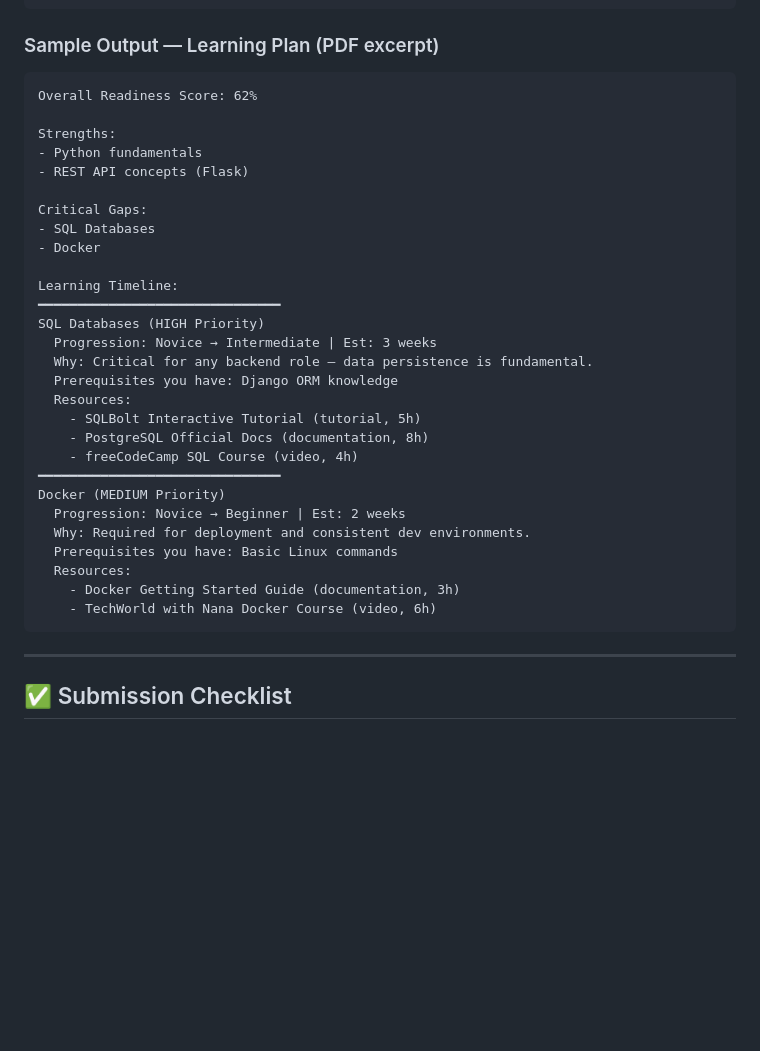
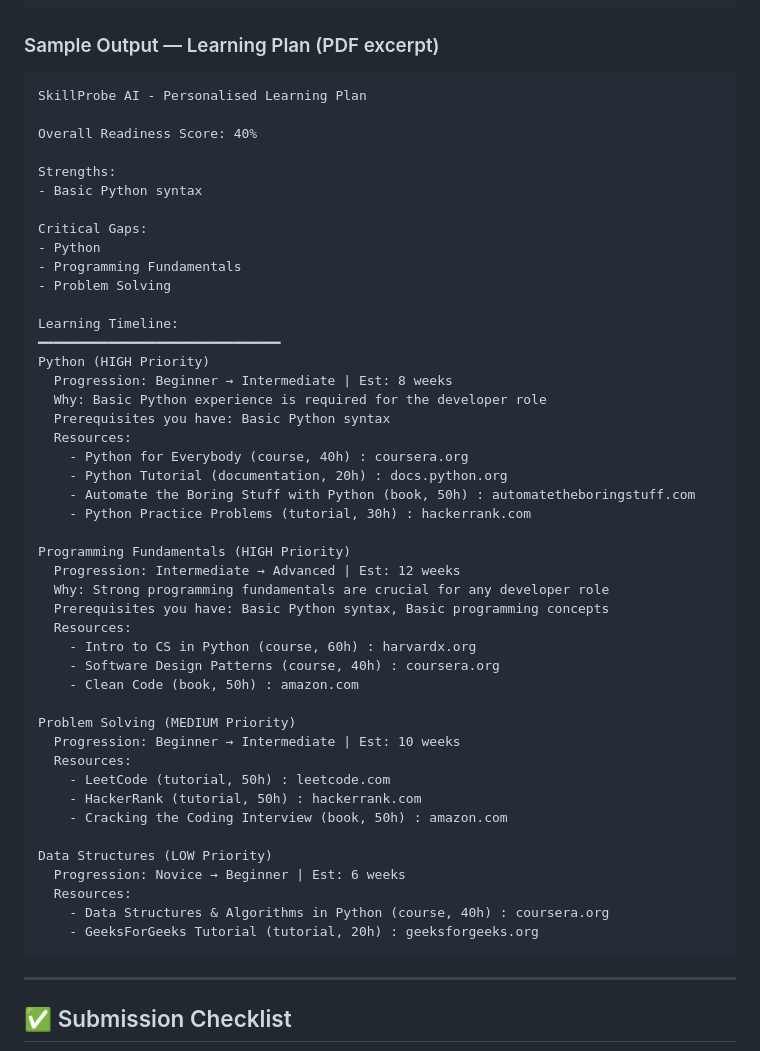
Before and after one commit to Prav-een-B/skillprobe-ai, a Markdown page: README.md, the part around the change. Rendered like a GitHub page; blank space fills up the shorter version.

````diff
--- a/README.md
+++ b/README.md
@@ -283,34 +283,51 @@ AI:  Score: 4/5 (Advanced)
 
 ### Sample Output — Learning Plan (PDF excerpt)
 ```
-Overall Readiness Score: 62%
+SkillProbe AI - Personalised Learning Plan
+
+Overall Readiness Score: 40%
 
 Strengths:
-- Python fundamentals
-- REST API concepts (Flask)
+- Basic Python syntax
 
 Critical Gaps:
-- SQL Databases
-- Docker
+- Python
+- Programming Fundamentals
+- Problem Solving
 
 Learning Timeline:
 ━━━━━━━━━━━━━━━━━━━━━━━━━━━━━━━
-SQL Databases (HIGH Priority)
-  Progression: Novice → Intermediate | Est: 3 weeks
-  Why: Critical for any backend role — data persistence is fundamental.
-  Prerequisites you have: Django ORM knowledge
+Python (HIGH Priority)
+  Progression: Beginner → Intermediate | Est: 8 weeks
+  Why: Basic Python experience is required for the developer role
+  Prerequisites you have: Basic Python syntax
   Resources:
-    - SQLBolt Interactive Tutorial (tutorial, 5h)
-    - PostgreSQL Official Docs (documentation, 8h)
-    - freeCodeCamp SQL Course (video, 4h)
-━━━━━━━━━━━━━━━━━━━━━━━━━━━━━━━
-Docker (MEDIUM Priority)
-  Progression: Novice → Beginner | Est: 2 weeks
-  Why: Required for deployment and consistent dev environments.
-  Prerequisites you have: Basic Linux commands
+    - Python for Everybody (course, 40h) : coursera.org
+    - Python Tutorial (documentation, 20h) : docs.python.org
+    - Automate the Boring Stuff with Python (book, 50h) : automatetheboringstuff.com
+    - Python Practice Problems (tutorial, 30h) : hackerrank.com
+
+Programming Fundamentals (HIGH Priority)
+  Progression: Intermediate → Advanced | Est: 12 weeks
+  Why: Strong programming fundamentals are crucial for any developer role
+  Prerequisites you have: Basic Python syntax, Basic programming concepts
   Resources:
-    - Docker Getting Started Guide (documentation, 3h)
-    - TechWorld with Nana Docker Course (video, 6h)
+    - Intro to CS in Python (course, 60h) : harvardx.org
+    - Software Design Patterns (course, 40h) : coursera.org
+    - Clean Code (book, 50h) : amazon.com
+
+Problem Solving (MEDIUM Priority)
+  Progression: Beginner → Intermediate | Est: 10 weeks
+  Resources:
+    - LeetCode (tutorial, 50h) : leetcode.com
+    - HackerRank (tutorial, 50h) : hackerrank.com
+    - Cracking the Coding Interview (book, 50h) : amazon.com
+
+Data Structures (LOW Priority)
+  Progression: Novice → Beginner | Est: 6 weeks
+  Resources:
+    - Data Structures & Algorithms in Python (course, 40h) : coursera.org
+    - GeeksForGeeks Tutorial (tutorial, 20h) : geeksforgeeks.org
 ```
 
 ---
````
